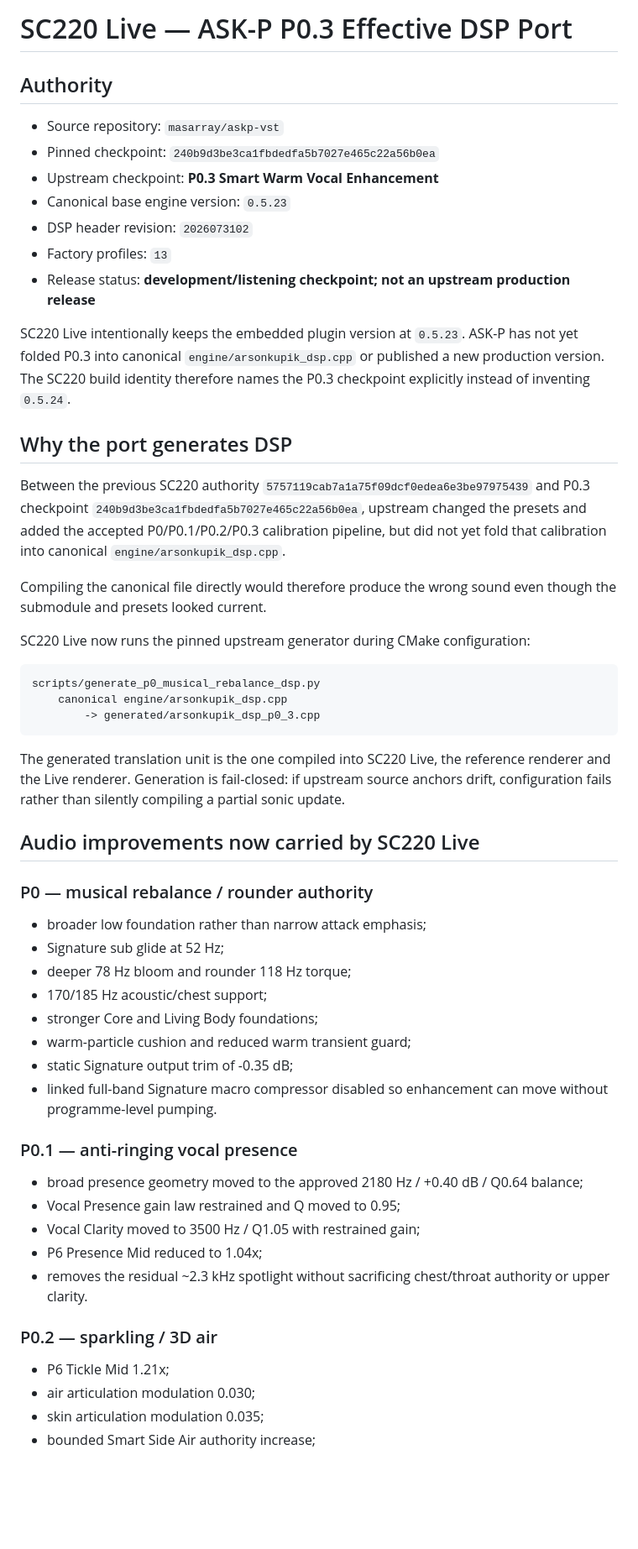
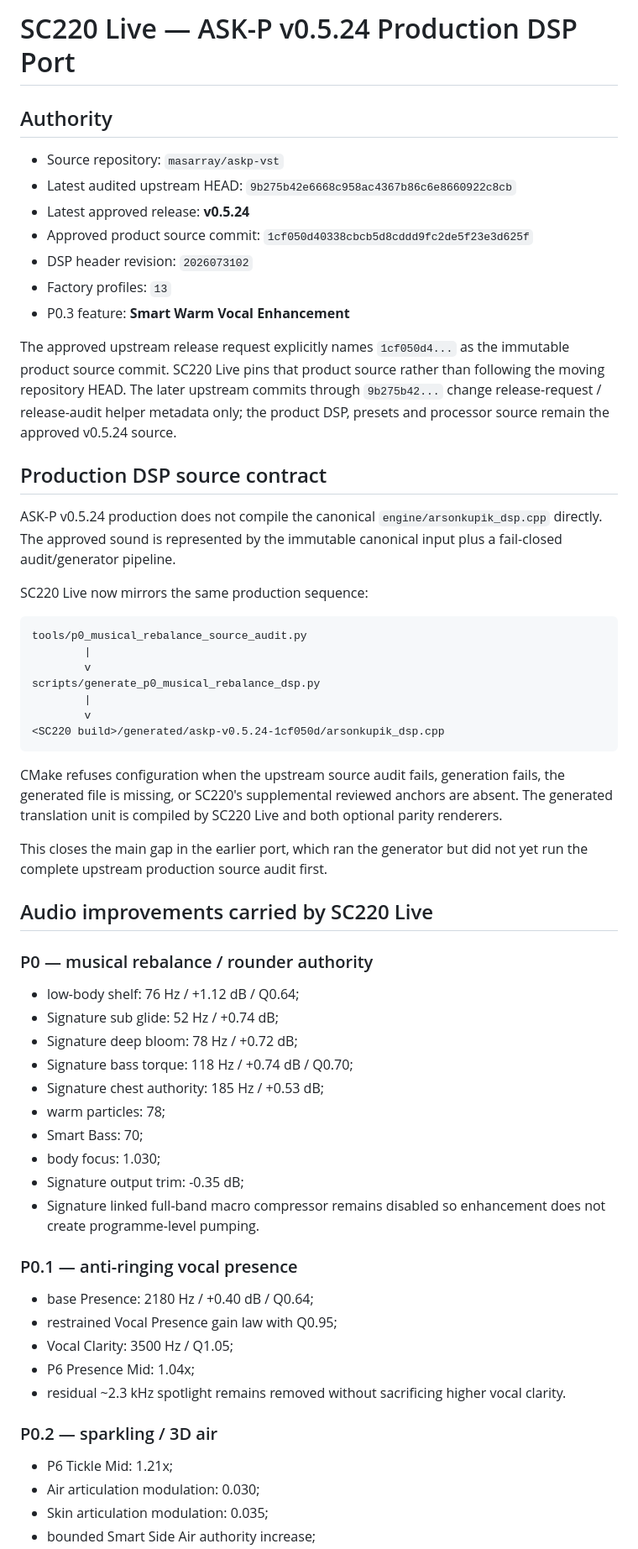
Before and after one commit to masarray/sc220-live, a Markdown page: docs/ASKP_P03_DSP_PORT.md, the part around one of its changes. Shown at 84% size. Rendered like a GitHub page; blank space fills up the shorter version.

Commit message:
Promote SC220 ASK-P port docs to approved v0.5.24

````diff
--- a/docs/ASKP_P03_DSP_PORT.md
+++ b/docs/ASKP_P03_DSP_PORT.md
@@ -1,57 +1,63 @@
-# SC220 Live — ASK-P P0.3 Effective DSP Port
+# SC220 Live — ASK-P v0.5.24 Production DSP Port
 
 ## Authority
 
 - Source repository: `masarray/askp-vst`
-- Pinned checkpoint: `240b9d3be3ca1fbdedfa5b7027e465c22a56b0ea`
-- Upstream checkpoint: **P0.3 Smart Warm Vocal Enhancement**
-- Canonical base engine version: `0.5.23`
+- Latest audited upstream HEAD: `9b275b42e6668c958ac4367b86c6e8660922c8cb`
+- Latest approved release: **v0.5.24**
+- Approved product source commit: `1cf050d40338cbcb5d8cddd9fc2de5f23e3d625f`
 - DSP header revision: `2026073102`
 - Factory profiles: `13`
-- Release status: **development/listening checkpoint; not an upstream production release**
+- P0.3 feature: **Smart Warm Vocal Enhancement**
 
-SC220 Live intentionally keeps the embedded plugin version at `0.5.23`. ASK-P has not yet folded P0.3 into canonical `engine/arsonkupik_dsp.cpp` or published a new production version. The SC220 build identity therefore names the P0.3 checkpoint explicitly instead of inventing `0.5.24`.
+The approved upstream release request explicitly names `1cf050d4...` as the immutable product source commit. SC220 Live pins that product source rather than following the moving repository HEAD. The later upstream commits through `9b275b42...` change release-request / release-audit helper metadata only; the product DSP, presets and processor source remain the approved v0.5.24 source.
 
-## Why the port generates DSP
+## Production DSP source contract
 
-Between the previous SC220 authority `5757119cab7a1a75f09dcf0edea6e3be97975439` and P0.3 checkpoint `240b9d3be3ca1fbdedfa5b7027e465c22a56b0ea`, upstream changed the presets and added the accepted P0/P0.1/P0.2/P0.3 calibration pipeline, but did not yet fold that calibration into canonical `engine/arsonkupik_dsp.cpp`.
+ASK-P v0.5.24 production does not compile the canonical `engine/arsonkupik_dsp.cpp` directly. The approved sound is represented by the immutable canonical input plus a fail-closed audit/generator pipeline.
 
-Compiling the canonical file directly would therefore produce the wrong sound even though the submodule and presets looked current.
-
-SC220 Live now runs the pinned upstream generator during CMake configuration:
+SC220 Live now mirrors the same production sequence:
 
 ```text
+tools/p0_musical_rebalance_source_audit.py
+        |
+        v
 scripts/generate_p0_musical_rebalance_dsp.py
-    canonical engine/arsonkupik_dsp.cpp
-        -> generated/arsonkupik_dsp_p0_3.cpp
+        |
+        v
+<SC220 build>/generated/askp-v0.5.24-1cf050d/arsonkupik_dsp.cpp
 ```
 
-The generated translation unit is the one compiled into SC220 Live, the reference renderer and the Live renderer. Generation is fail-closed: if upstream source anchors drift, configuration fails rather than silently compiling a partial sonic update.
+CMake refuses configuration when the upstream source audit fails, generation fails, the generated file is missing, or SC220's supplemental reviewed anchors are absent. The generated translation unit is compiled by SC220 Live and both optional parity renderers.
 
-## Audio improvements now carried by SC220 Live
+This closes the main gap in the earlier port, which ran the generator but did not yet run the complete upstream production source audit first.
+
+## Audio improvements carried by SC220 Live
 
 ### P0 — musical rebalance / rounder authority
 
-- broader low foundation rather than narrow attack emphasis;
-- Signature sub glide at 52 Hz;
-- deeper 78 Hz bloom and rounder 118 Hz torque;
-- 170/185 Hz acoustic/chest support;
-- stronger Core and Living Body foundations;
-- warm-particle cushion and reduced warm transient guard;
-- static Signature output trim of -0.35 dB;
-- linked full-band Signature macro compressor disabled so enhancement can move without programme-level pumping.
+- low-body shelf: 76 Hz / +1.12 dB / Q0.64;
+- Signature sub glide: 52 Hz / +0.74 dB;
+- Signature deep bloom: 78 Hz / +0.72 dB;
+- Signature bass torque: 118 Hz / +0.74 dB / Q0.70;
+- Signature chest authority: 185 Hz / +0.53 dB;
+- warm particles: 78;
+- Smart Bass: 70;
+- body focus: 1.030;
+- Signature output trim: -0.35 dB;
+- Signature linked full-band macro compressor remains disabled so enhancement does not create programme-level pumping.
 
 ### P0.1 — anti-ringing vocal presence
 
-- broad presence geometry moved to the approved 2180 Hz / +0.40 dB / Q0.64 balance;
-- Vocal Presence gain law restrained and Q moved to 0.95;
-- Vocal Clarity moved to 3500 Hz / Q1.05 with restrained gain;
-- P6 Presence Mid reduced to 1.04x;
-- removes the residual ~2.3 kHz spotlight without sacrificing chest/throat authority or upper clarity.
+- base Presence: 2180 Hz / +0.40 dB / Q0.64;
+- restrained Vocal Presence gain law with Q0.95;
+- Vocal Clarity: 3500 Hz / Q1.05;
+- P6 Presence Mid: 1.04x;
+- residual ~2.3 kHz spotlight remains removed without sacrificing higher vocal clarity.
 
 ### P0.2 — sparkling / 3D air
 
-- P6 Tickle Mid 1.21x;
-- air articulation modulation 0.030;
-- skin articulation modulation 0.035;
+- P6 Tickle Mid: 1.21x;
+- Air articulation modulation: 0.030;
+- Skin articulation modulation: 0.035;
 - bounded Smart Side Air authority increase;
````
Also changed, not shown: other parts of docs/ASKP_P03_DSP_PORT.md (+26 -22 lines).
